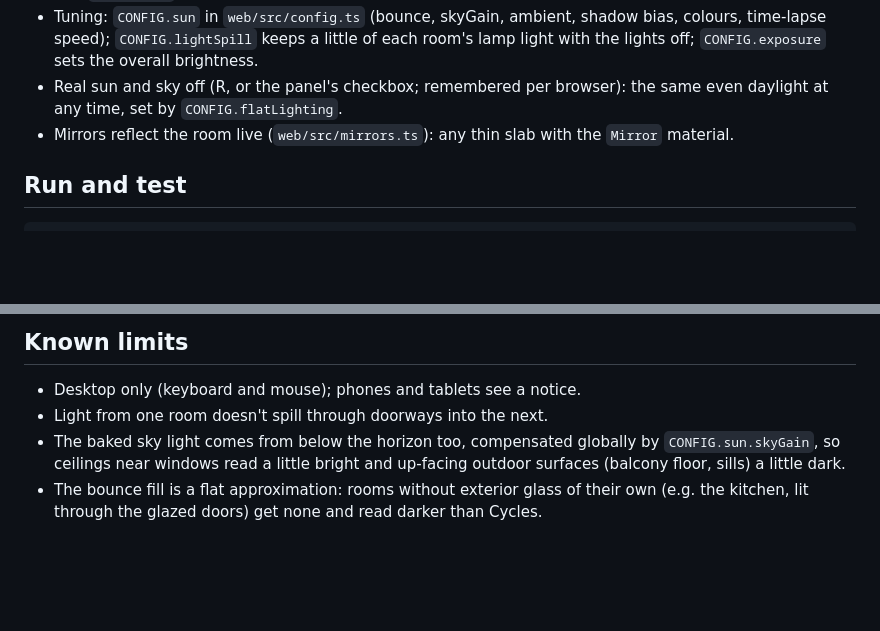
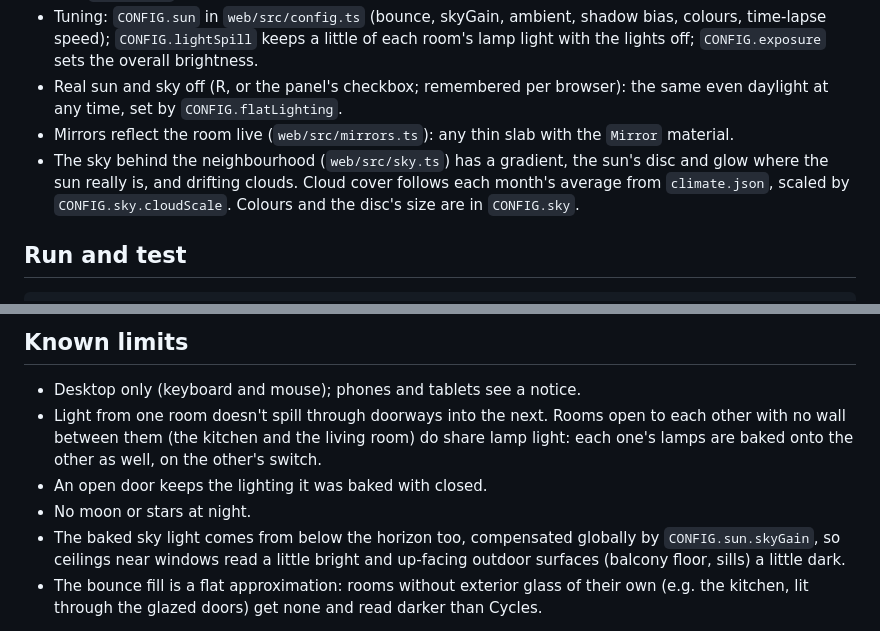
Before and after one commit to sandroleks/home-3d, a Markdown page: README.md, 2 parts joined by grey strips. Rendered like a GitHub page; blank space fills up the shorter version.

Commit message:
Docs: doors, sun and sky plan; sky and open-plan lighting in the README
Co-Authored-By: Claude Opus 5.5 <noreply@anthropic.com>

```diff
--- a/README.md
+++ b/README.md
@@ -79,6 +79,7 @@ The sun is live: its position comes from the NOAA solar equations for the flat's
 - Tuning: `CONFIG.sun` in `web/src/config.ts` (bounce, skyGain, ambient, shadow bias, colours, time-lapse speed); `CONFIG.lightSpill` keeps a little of each room's lamp light with the lights off; `CONFIG.exposure` sets the overall brightness.
 - Real sun and sky off (R, or the panel's checkbox; remembered per browser): the same even daylight at any time, set by `CONFIG.flatLighting`.
 - Mirrors reflect the room live (`web/src/mirrors.ts`): any thin slab with the `Mirror` material.
+- The sky behind the neighbourhood (`web/src/sky.ts`) has a gradient, the sun's disc and glow where the sun really is, and drifting clouds. Cloud cover follows each month's average from `climate.json`, scaled by `CONFIG.sky.cloudScale`. Colours and the disc's size are in `CONFIG.sky`.
 
 ## Run and test
 
@@ -117,6 +118,8 @@ File names are stable across exports. Vercel revalidates static files on every v
 ## Known limits
 
 - Desktop only (keyboard and mouse); phones and tablets see a notice.
-- Light from one room doesn't spill through doorways into the next.
+- Light from one room doesn't spill through doorways into the next. Rooms open to each other with no wall between them (the kitchen and the living room) do share lamp light: each one's lamps are baked onto the other as well, on the other's switch.
+- An open door keeps the lighting it was baked with closed.
+- No moon or stars at night.
 - The baked sky light comes from below the horizon too, compensated globally by `CONFIG.sun.skyGain`, so ceilings near windows read a little bright and up-facing outdoor surfaces (balcony floor, sills) a little dark.
 - The bounce fill is a flat approximation: rooms without exterior glass of their own (e.g. the kitchen, lit through the glazed doors) get none and read darker than Cycles.
```
Also changed, not shown: 1 other file.
